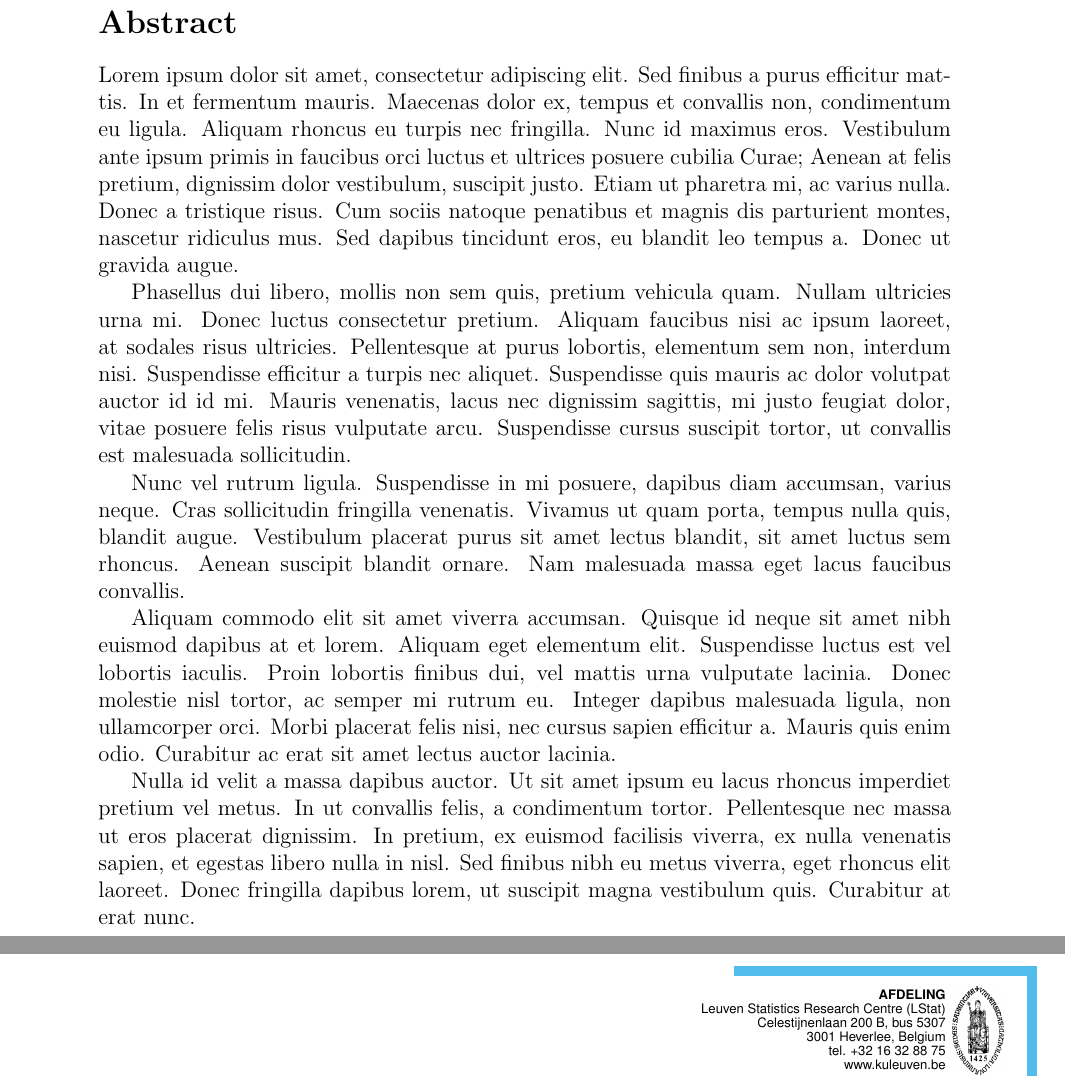
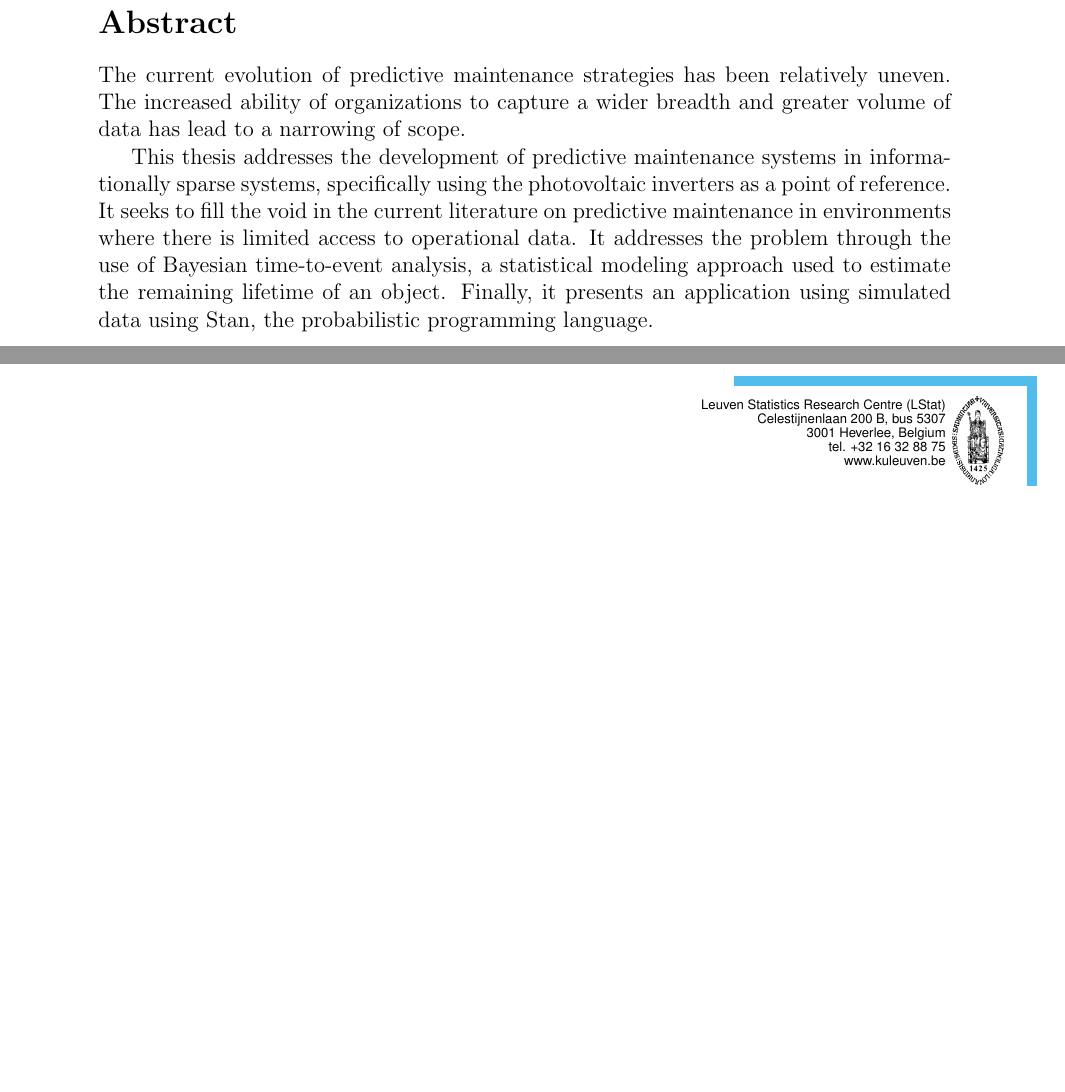
Before and after one commit to mrdevlar/Hermes, a LaTeX book (book/main.tex, which reads book/00_preface.tex): two parts of pages 5 and 6 of 6 before the commit and two parts of pages 4 and 5 of 5 after it, joined at a grey line, cut so that both start at the same text. Compiled offline with pdfLaTeX.

Commit message:
abstract

```diff
--- a/book/00_preface.tex
+++ b/book/00_preface.tex
@@ -42,12 +43,8 @@ To ensure access to rigorous results, an extensive list of references and resour
 
 \section*{Abstract}
 
-Lorem ipsum dolor sit amet, consectetur adipiscing elit. Sed finibus a purus efficitur mattis. In et fermentum mauris. Maecenas dolor ex, tempus et convallis non, condimentum eu ligula. Aliquam rhoncus eu turpis nec fringilla. Nunc id maximus eros. Vestibulum ante ipsum primis in faucibus orci luctus et ultrices posuere cubilia Curae; Aenean at felis pretium, dignissim dolor vestibulum, suscipit justo. Etiam ut pharetra mi, ac varius nulla. Donec a tristique risus. Cum sociis natoque penatibus et magnis dis parturient montes, nascetur ridiculus mus. Sed dapibus tincidunt eros, eu blandit leo tempus a. Donec ut gravida augue.
 
-Phasellus dui libero, mollis non sem quis, pretium vehicula quam. Nullam ultricies urna mi. Donec luctus consectetur pretium. Aliquam faucibus nisi ac ipsum laoreet, at sodales risus ultricies. Pellentesque at purus lobortis, elementum sem non, interdum nisi. Suspendisse efficitur a turpis nec aliquet. Suspendisse quis mauris ac dolor volutpat auctor id id mi. Mauris venenatis, lacus nec dignissim sagittis, mi justo feugiat dolor, vitae posuere felis risus vulputate arcu. Suspendisse cursus suscipit tortor, ut convallis est malesuada sollicitudin.
+The current evolution of predictive maintenance strategies has been relatively uneven. The increased ability of organizations to capture a wider breadth and greater volume of data has lead to a narrowing of scope.
 
-Nunc vel rutrum ligula. Suspendisse in mi posuere, dapibus diam accumsan, varius neque. Cras sollicitudin fringilla venenatis. Vivamus ut quam porta, tempus nulla quis, blandit augue. Vestibulum placerat purus sit amet lectus blandit, sit amet luctus sem rhoncus. Aenean suscipit blandit ornare. Nam malesuada massa eget lacus faucibus convallis.
 
-Aliquam commodo elit sit amet viverra accumsan. Quisque id neque sit amet nibh euismod dapibus at et lorem. Aliquam eget elementum elit. Suspendisse luctus est vel lobortis iaculis. Proin lobortis finibus dui, vel mattis urna vulputate lacinia. Donec molestie nisl tortor, ac semper mi rutrum eu. Integer dapibus malesuada ligula, non ullamcorper orci. Morbi placerat felis nisi, nec cursus sapien efficitur a. Mauris quis enim odio. Curabitur ac erat sit amet lectus auctor lacinia.
-
-Nulla id velit a massa dapibus auctor. Ut sit amet ipsum eu lacus rhoncus imperdiet pretium vel metus. In ut convallis felis, a condimentum tortor. Pellentesque nec massa ut eros placerat dignissim. In pretium, ex euismod facilisis viverra, ex nulla venenatis sapien, et egestas libero nulla in nisl. Sed finibus nibh eu metus viverra, eget rhoncus elit laoreet. Donec fringilla dapibus lorem, ut suscipit magna vestibulum quis. Curabitur at erat nunc.
+This thesis addresses the development of predictive maintenance systems in informationally sparse systems, specifically using the photovoltaic inverters as a point of reference. It seeks to fill the void in the current literature on predictive maintenance in environments where there is limited access to operational data. It addresses the problem through the use of Bayesian time-to-event analysis, a statistical modeling approach used to estimate the remaining lifetime of an object. Finally, it presents an application using simulated data using Stan, the probabilistic programming language.
--- a/book/main.tex
+++ b/book/main.tex
@@ -218,7 +218,6 @@ Academic year 2015-2016
 \textblockcolour{}
 \flushright
 \fontsize{7}{7.5}\selectfont
-\textbf{AFDELING}\\
 Leuven Statistics Research Centre (LStat) \\
 Celestijnenlaan 200 B, bus 5307 \\
 3001 Heverlee, Belgium\\
```
Also changed, not shown: book/00_preface.tex (7 more changed lines), book/main.tex (2 more changed lines).
